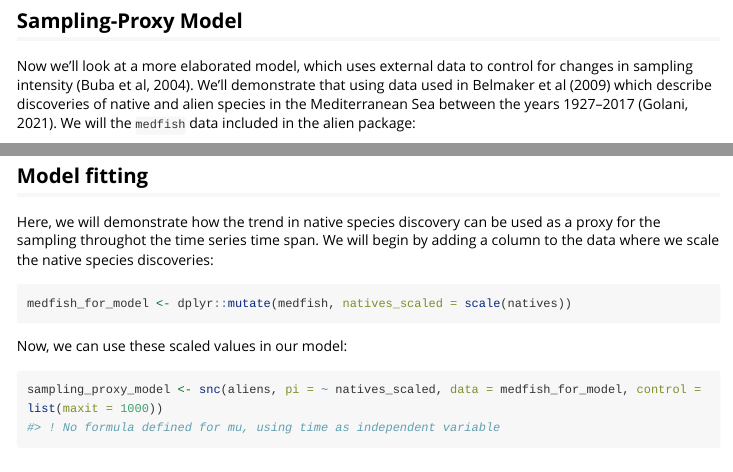
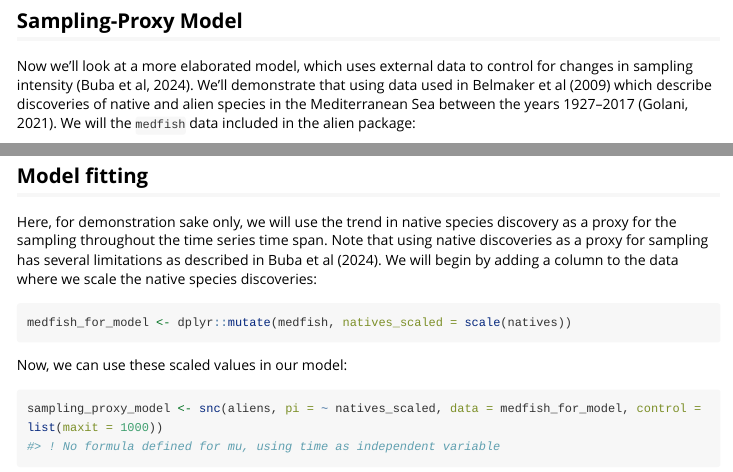
Before and after one commit to hezibu/alien, an R Markdown document (vignettes/basic_usage.Rmd): the page in a window 1100 px wide, from 4000 px down, and a second part further down, joined at a grey line. Rendered offline with R 4.5, knitr and Pandoc, with nearby package versions; some code elsewhere in the file could not run offline; long lines of code are wrapped.

Commit message:
Modified basic usage vignette

````diff
--- a/vignettes/basic_usage.Rmd
+++ b/vignettes/basic_usage.Rmd
@@ -175,7 +175,7 @@ constant_introduction$`log-likelihood`
 
 ## Sampling-Proxy Model
 
-Now we'll look at a more elaborated model, which uses external data to control for changes in sampling intensity (Buba et al, 2004). We'll demonstrate that using data used in Belmaker et al (2009) which describe discoveries of native and alien species in the Mediterranean Sea between the years 1927–2017 (Golani, 2021). We will the `medfish` data included in the alien package:
+Now we'll look at a more elaborated model, which uses external data to control for changes in sampling intensity (Buba et al, 2024). We'll demonstrate that using data used in Belmaker et al (2009) which describe discoveries of native and alien species in the Mediterranean Sea between the years 1927–2017 (Golani, 2021). We will the `medfish` data included in the alien package:
 
 ```{r medfish_data}
 data("medfish")
@@ -197,7 +197,8 @@ ggplot2::ggplot(medfish)+
 
 ## Model fitting
 
-Here, we will demonstrate how the trend in native species discovery can be used as a proxy for the sampling throughot the time series time span. We will begin by adding a column to the data where we scale the native species discoveries:
+Here, for demonstration sake only, we will use the trend in native species discovery as a proxy for the sampling throughout the time series time span. Note that using native discoveries as a proxy for sampling has several limitations as described in Buba et al (2024).
+We will begin by adding a column to the data where we scale the native species discoveries:
 
 ```{r}
 medfish_for_model <- dplyr::mutate(medfish, natives_scaled = scale(natives))
````
Also changed, not shown: vignettes/basic_usage.Rmd (12 more changed lines), 2 other files.
